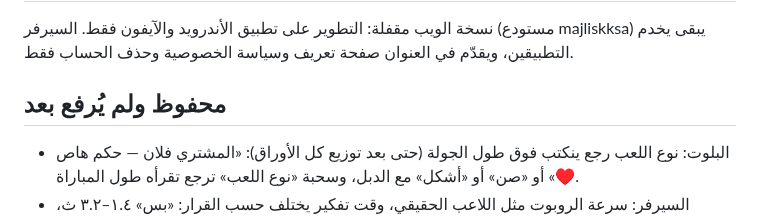
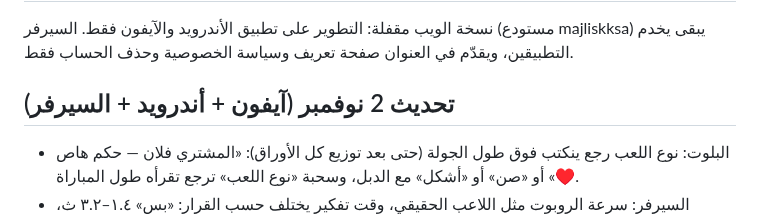
Before and after one commit to muhannadalsubaie/Majlisk-app, a Markdown page: CHANGELOG.md, the part around the change. Rendered like a GitHub page.

Commit message:
Changelog: 2 Nov release [skip ci]
Co-Authored-By: Claude Opus 5.5 <noreply@anthropic.com>
Claude-Session: https://claude.ai/code/session_016Rxgw63M2RCFWqfyE3rmH5

```diff
--- a/CHANGELOG.md
+++ b/CHANGELOG.md
@@ -2,7 +2,7 @@
 
 نسخة الويب مقفلة: التطوير على تطبيق الأندرويد والآيفون فقط. السيرفر (مستودع majliskksa) يبقى يخدم التطبيقين، ويقدّم في العنوان صفحة تعريف وسياسة الخصوصية وحذف الحساب فقط.
 
-## محفوظ ولم يُرفع بعد
+## تحديث 2 نوفمبر (آيفون + أندرويد + السيرفر)
 - البلوت: نوع اللعب رجع ينكتب فوق طول الجولة (حتى بعد توزيع كل الأوراق): «المشتري فلان — حكم هاص ♥» أو «صن» أو «أشكل» مع الدبل، وسحبة «نوع اللعب» ترجع تقرأه طول المباراة.
 - السيرفر: سرعة الروبوت مثل اللاعب الحقيقي، وقت تفكير يختلف حسب القرار: «بس» ١.٤–٣.٢ ث، الشراء ٢.٢–٤.٥ ث، الدبل ٢–٤ ث، الورقة الوحيدة المسموحة ٠.٩–١.٦ ث، بداية الأكلة ١.٦–٣.٤ ث، باقي الأوراق ١.٢–٢.٨ ث، آخر أكلة أسرع. ومثلها في الدومينو والجاكارو واللودو (رمي النرد ٠.٨–١.٧ ث).
 - البلوت: تحت اسم اللي يشتري الحكم الثاني ينكتب «حكم ثاني» لين يحدد اللون، وبعدها «حكم ثاني هاص/سبيت/شريا/ديمن».
```
